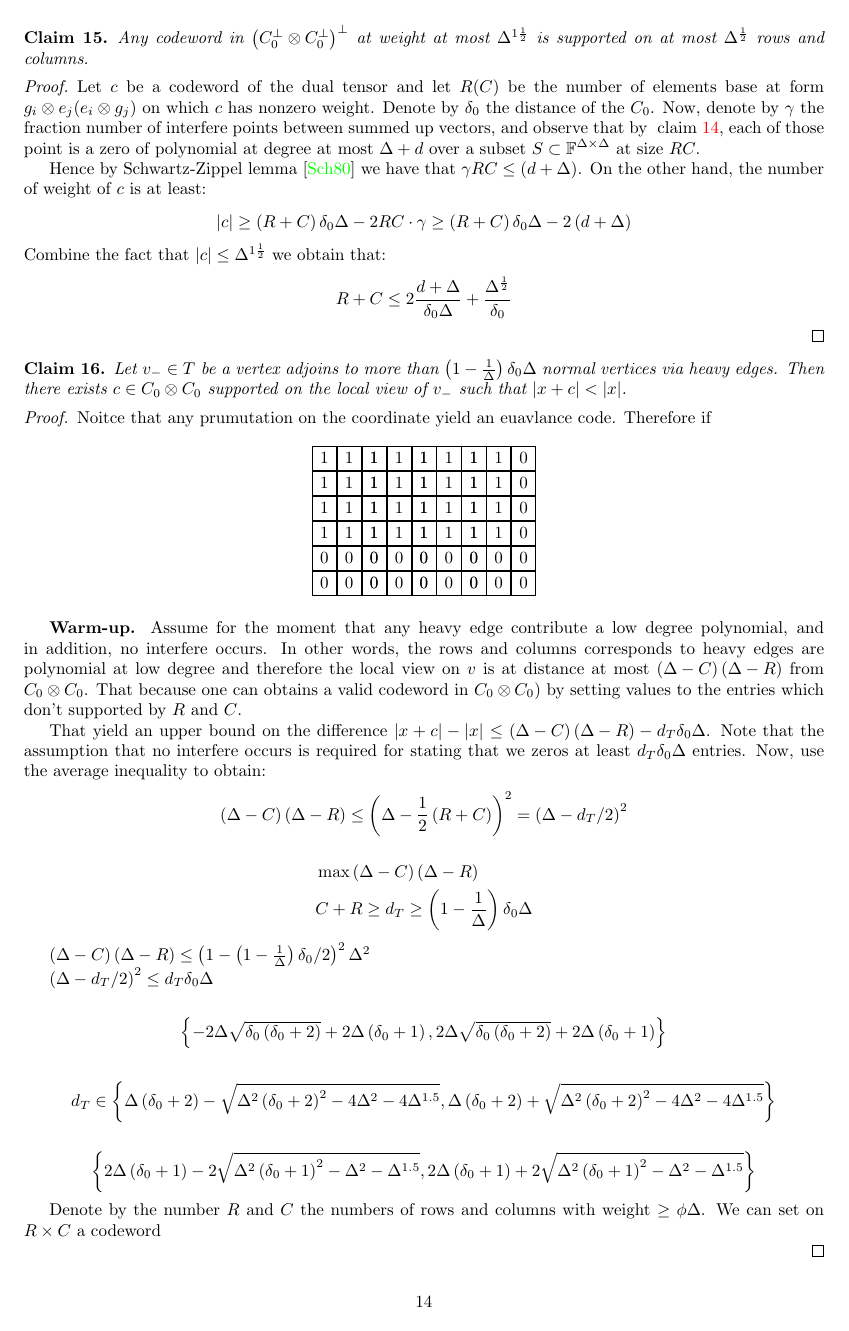
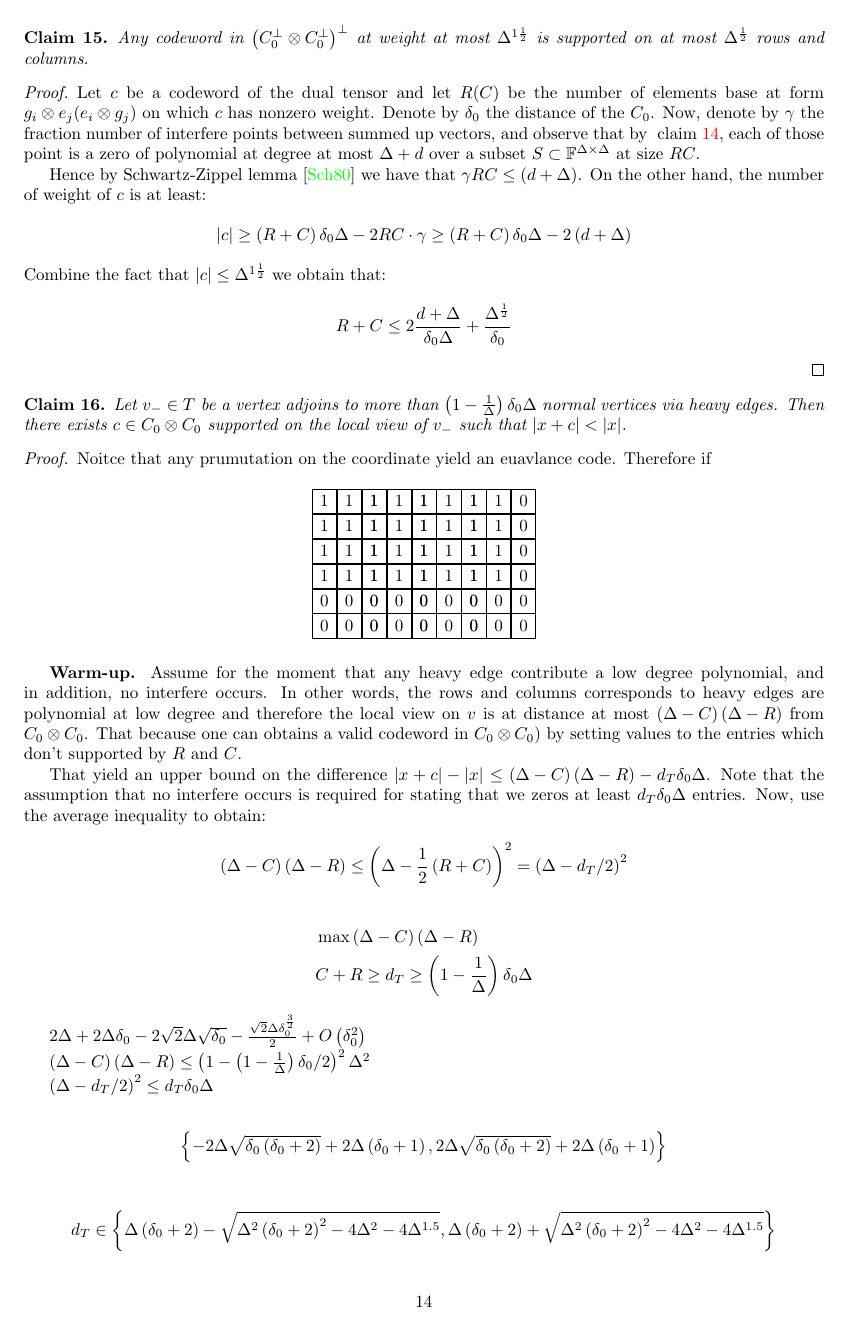
Before and after one commit to dudupo/Academic, a LaTeX paper (projects/NLTES_project/ltc_ldpc/ldpc_ltc.tex, which reads projects/NLTES_project/ltc_ldpc/draft.tex): page 14 of 15 before the commit and page 14 of 16 after it. The pictures show the PDF file projects/pdfs/ldpc_ltc.pdf that the author committed with the source.

Commit message:
compiling -Sat Apr  1 07:07:55 PM IDT 2023

```diff
--- a/projects/NLTES_project/ltc_ldpc/draft.tex
+++ b/projects/NLTES_project/ltc_ldpc/draft.tex
@@ -117,6 +117,8 @@ That yield an upper bound on the difference $|x +c| - |x| \le  \left( \Delta -C
   \end{split}
 \end{equation*}
 
+$2 \Delta + 2 \Delta \delta_{0} - 2 \sqrt{2} \Delta \sqrt{\delta_{0}} - \frac{\sqrt{2} \Delta \delta_{0}^{\frac{3}{2}}}{2} + O\left(\delta_{0}^{2}\right)$
+
 $\left( \Delta - C \right)\left( \Delta - R  \right) \le \left(1 - \left( 1 - \frac{1}{\Delta} \right)\delta_{0}/2  \right)^{2}\Delta^{2}$
 
 $ \left( \Delta -d_{T}/2  \right)^{2} \le d_{T}\delta_{0}\Delta $
```
Also changed, not shown: projects/pdfs/ldpc_ltc.pdf.
